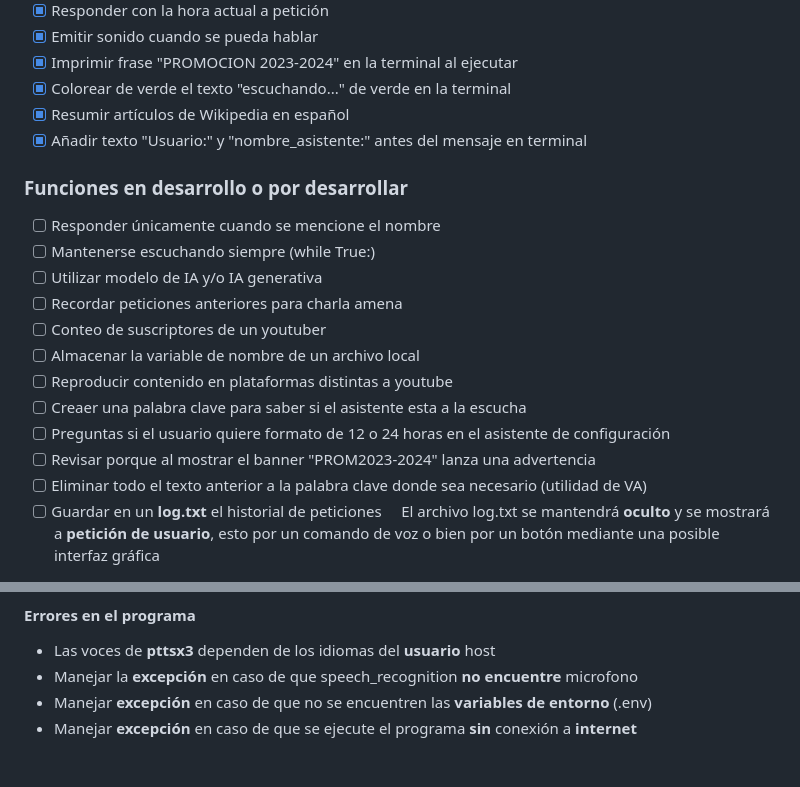
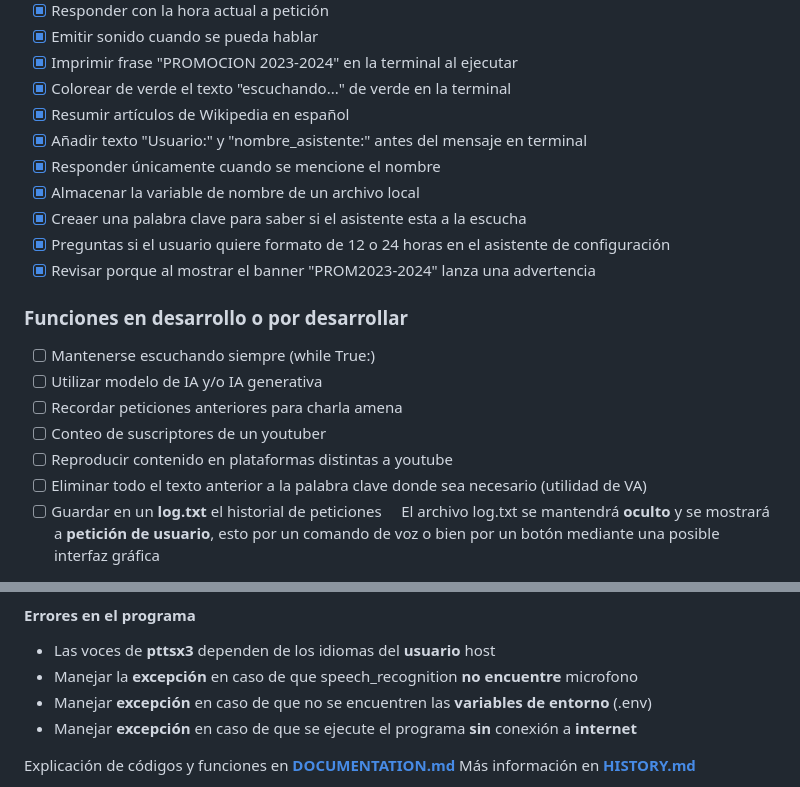
Before and after one commit to Soy-Ismael/vai, a Markdown page: README.md, 2 parts joined by grey strips. GitHub-like rendering; blank space fills up the shorter version.

Commit message:
Actualizaciones menores del código de readme

```diff
--- a/README.md
+++ b/README.md
@@ -85,29 +85,19 @@ Google - Gemini Pro
 - [x] Colorear de verde el texto "escuchando..." de verde en la terminal
 - [x] Resumir artículos de Wikipedia en español
 - [x] Añadir texto "Usuario:" y "nombre_asistente:" antes del mensaje en terminal
+- [x] Responder únicamente cuando se mencione el nombre
+- [x] Almacenar la variable de nombre de un archivo local
+- [x] Creaer una palabra clave para saber si el asistente esta a la escucha
+- [x] Preguntas si el usuario quiere formato de 12 o 24 horas en el asistente de configuración
+- [x] Revisar porque al mostrar el banner "PROM2023-2024" lanza una advertencia
 
 ### Funciones en desarrollo o por desarrollar
-<!-- * Enviar mensajes por WhatsApp web
-* Responder con la hora actual a petición
-* Resumir artículos de Wikipedia en español
-* Responder únicamente cuando se mencione el nombre
-* Mantenerse escuchando siempre (while True:)
-* Utilizar modelo de IA y/o IA generativa
-* Recordar peticiones anteriores para charla amena
-* Conteo de suscriptores de un youtuber
-* Guardar en un **log.txt** el historial de peticiones
-    El archivo log.txt se mantendrá **oculto** y se mostrará a **petición de usuario**, esto por un comando de voz o bien por un botón mediante una posible interfaz gráfica -->
 
-- [ ] Responder únicamente cuando se mencione el nombre
 - [ ] Mantenerse escuchando siempre (while True:)
 - [ ] Utilizar modelo de IA y/o IA generativa
 - [ ] Recordar peticiones anteriores para charla amena
 - [ ] Conteo de suscriptores de un youtuber
-- [ ] Almacenar la variable de nombre de un archivo local
 - [ ] Reproducir contenido en plataformas distintas a youtube
-- [ ] Creaer una palabra clave para saber si el asistente esta a la escucha
-- [ ] Preguntas si el usuario quiere formato de 12 o 24 horas en el asistente de configuración
-- [ ] Revisar porque al mostrar el banner "PROM2023-2024" lanza una advertencia
 - [ ] Eliminar todo el texto anterior a la palabra clave donde sea necesario (utilidad de VA)
 - [ ] Guardar en un **log.txt** el historial de peticiones
 
@@ -146,4 +136,5 @@ Google - Gemini Pro
 * Manejar **excepción** en caso de que no se encuentren las **variables de entorno** (.env)
 * Manejar **excepción** en caso de que se ejecute el programa **sin** conexión a **internet**
 
+Explicación de códigos y funciones en [**DOCUMENTATION.md**](DOCUMENTATION.md)
 Más información en [**HISTORY.md**](HISTORY.md)
```
Also changed, not shown: other parts of README.md (+1 -1 lines).
